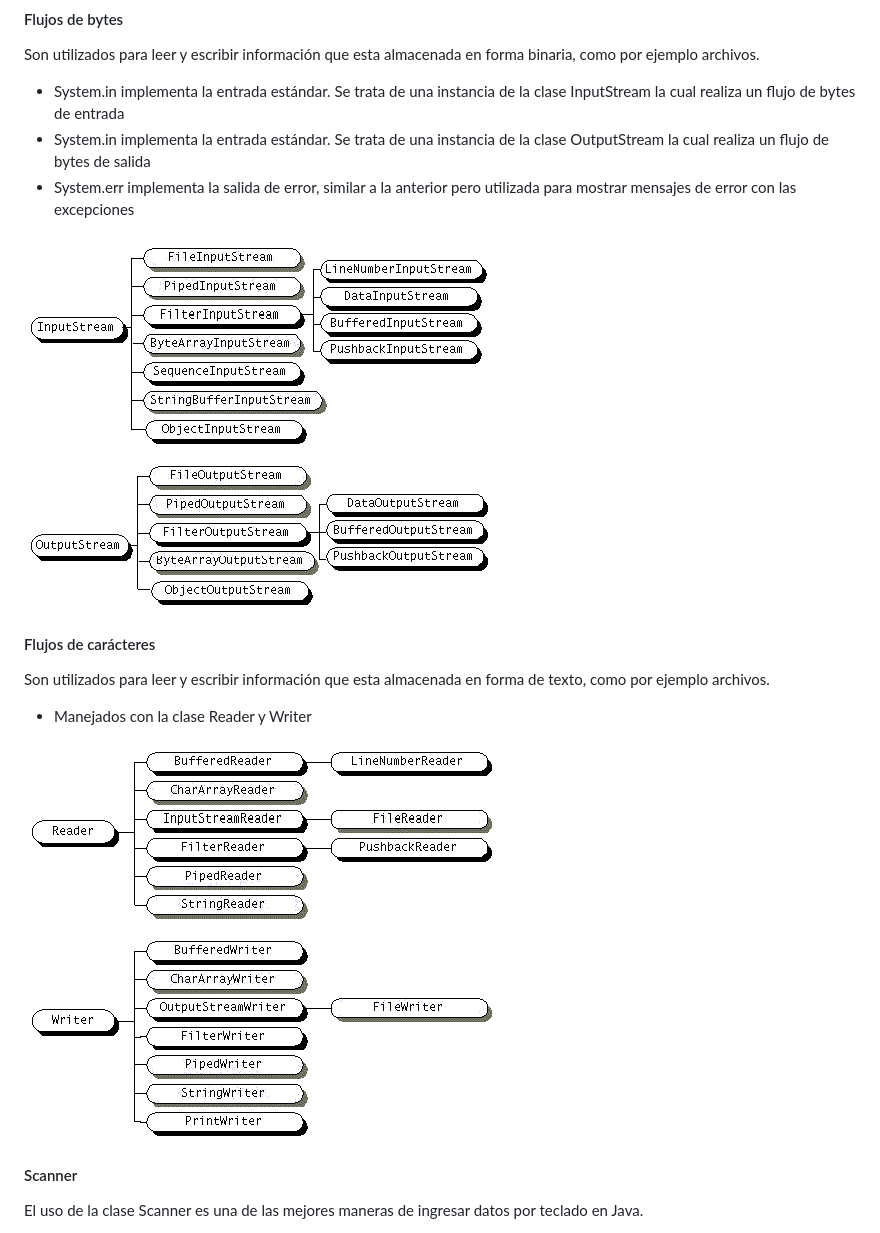
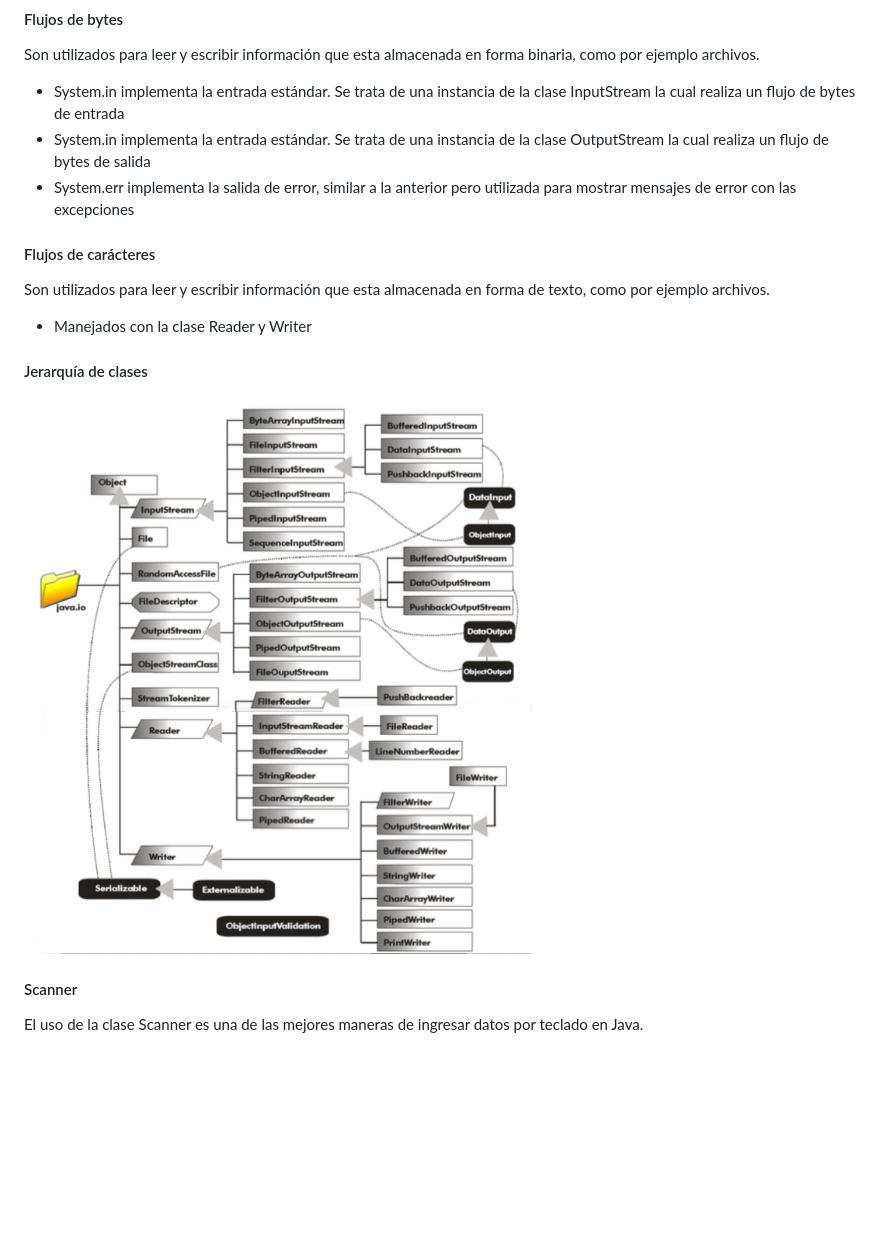
Before and after one commit to DevelopSys/ClasePRO, a Markdown page: T4/README.md, the part around the change. Drawn GitHub-style; pictures changed too: T4/images/javaio.png, T4/images/javaio1.png (deleted), T4/images/javaio2.png (deleted); blank space fills up the shorter version.

Commit message:
temario pro

```diff
--- a/T4/README.md
+++ b/T4/README.md
@@ -27,8 +27,6 @@ Son utilizados para leer y escribir información que esta almacenada en forma bi
 - System.in implementa la entrada estándar. Se trata de una instancia de la clase OutputStream la cual realiza un flujo de bytes de salida
 - System.err implementa la salida de error, similar a la anterior pero utilizada para mostrar mensajes de error con las excepciones
 
-![jerarquía clases](./images/javaio2.png)
-
 
 #### Flujos de carácteres
 
@@ -36,7 +34,10 @@ Son utilizados para leer y escribir información que esta almacenada en forma de
 
 - Manejados con la clase Reader y Writer
 
-![jerarquía clases](./images/javaio1.png)
+#### Jerarquía de clases
+
+![jerarquía clases](./images/javaio.png)
+
 
 #### Scanner
 
```
Also changed, not shown: 2 other files.
